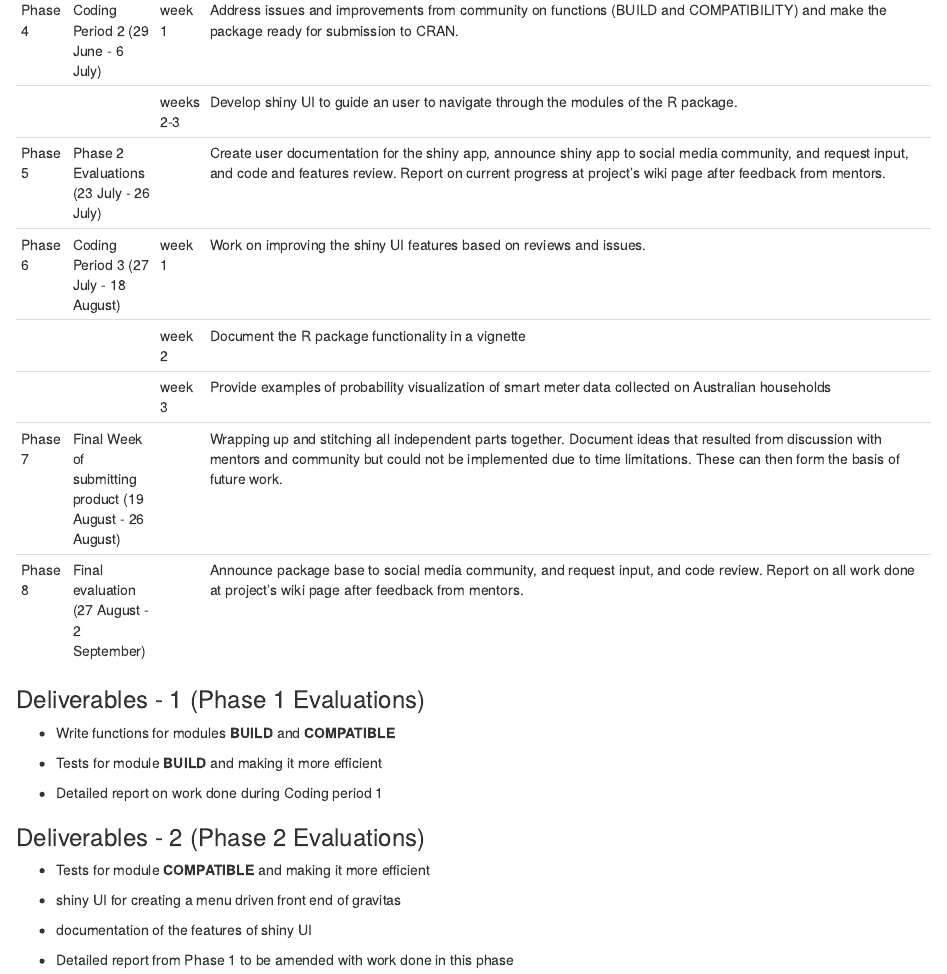
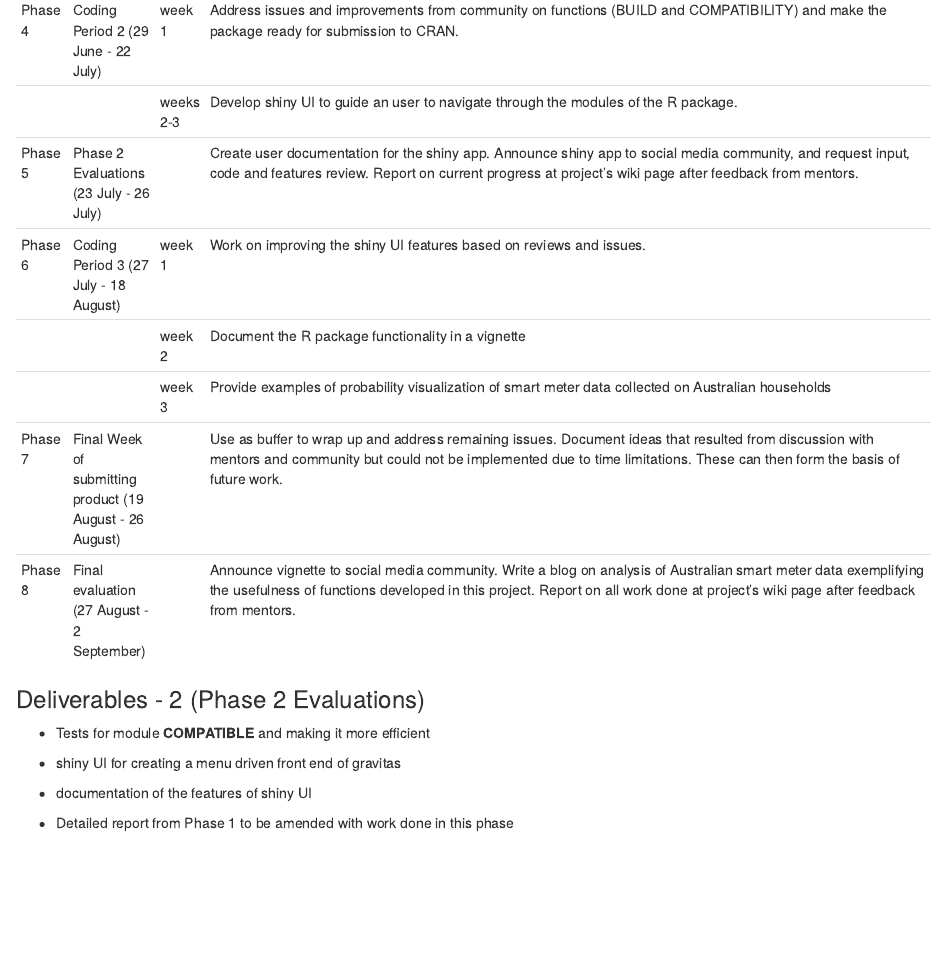
Before and after one commit to Sayani07/gsoc2019, an R Markdown document (Proposal.Rmd): the page in a window 1100 px wide, from 3170 px down. Rendered offline with R 4.5, knitr and Pandoc, with nearby package versions.

Commit message:
phase 8 update

```diff
--- a/Proposal.Rmd
+++ b/Proposal.Rmd
@@ -154,22 +154,16 @@ Detailed Project Timeline
 |           |                                      | week 3       | Code advice functions (COMPATIBILTY), and unit tests. Document with roxygen. Provide example code on test data sets. |
 |           |                                      | week 4       | Documentation in the form of a vignette on broader range of data applications. CRAN tests completed. |                                                                                                                          	|
 | Phase 3 	| Phase 1 Evaluations (24 June - 28 June)   	|              	|  Announce package base to social media community, and request input, and code review. Report on current progress at project’s wiki page after feedback from mentors.                                                                                                                                                                                                                                                                                                                                                                                                  	|
-| Phase 4 	| Coding Period 2 (29 June - 6 July)                  	| week 1      	| Address issues and improvements from community on functions (BUILD and COMPATIBILITY) and make the package ready for submission to CRAN.                                                                                                                                                                                                                                                                                                                                                                                                                                                                                                                          	|
+| Phase 4 	| Coding Period 2 (29 June - 22 July)                  	| week 1      	| Address issues and improvements from community on functions (BUILD and COMPATIBILITY) and make the package ready for submission to CRAN.                                                                                                                                                                                                                                                                                                                                                                                                                                                                                                                          	|
 |         	|                                  	| weeks 2-3    	| Develop shiny UI to guide an user to navigate through the modules of the R package.                                                                                                                                                                                                                                                                                                                                                                                                                                                                                             	|
-| Phase 5 	| Phase 2 Evaluations (23 July - 26 July)              	|               	| Create user documentation for the shiny app, announce shiny app to social media community, and request input, and code and features review. Report on current progress at project’s wiki page after feedback from mentors.                                                                                                                                                                                                                                                                                                                                 	|
+| Phase 5 	| Phase 2 Evaluations (23 July - 26 July)              	|               	| Create user documentation for the shiny app. Announce shiny app to social media community, and request input, code and features review. Report on current progress at project’s wiki page after feedback from mentors.                                                                                                                                                                                                                                                                                                                                 	|
 | Phase 6 	| Coding Period 3 (27 July - 18 August)                  	| week 1    	|Work on improving the shiny UI features based on reviews and issues.                                                                                                                                                                                                                                                                                                                                                                                                                                                                                                                               	|
 |         	|                                  	| week 2 	|Document the R package functionality in a vignette                                                                                                                                                                                                                                                                                                                                                                                                                                                                            	|
 |         	|                                  	| week 3	| Provide examples of probability visualization of smart meter data collected on Australian households                                                                                                                                                                                                                                                                                                         	|
-| Phase 7 	| Final Week of submitting product (19 August - 26 August) 	|           	| Wrapping up and stitching all independent parts together. Document ideas that resulted from discussion with mentors and community but could not be implemented due to time limitations. These can then form the basis of future work.                                                                                                                                                                                                                                                                                                                                                                                                                                                 	|
-| Phase 8 	| Final evaluation (27 August - 2 September)                	|         	| Announce package base to social media community, and request input, and code review. Report on all work done at project’s wiki page after feedback from mentors.                                                                                                                                                                                                                                                                                                                                                                                                                                                   	|
+| Phase 7 	| Final Week of submitting product (19 August - 26 August) 	|           	|Use as buffer to wrap up and address remaining issues. Document ideas that resulted from discussion with mentors and community but could not be implemented due to time limitations. These can then form the basis of future work.                                                                                                                                                                                                                                                                                                                                                                                                                                                 	|
+| Phase 8 	| Final evaluation (27 August - 2 September)                	|         	| Announce vignette to social media community. Write a blog on analysis of Australian smart meter data exemplifying the usefulness of functions developed in this project. Report on all work done at project’s wiki page after feedback from mentors.                                                                                                                                                                                                                                                                                                                                                                                                                                                   	|
 
-### Deliverables - 1 (Phase 1 Evaluations)
 
-- Write functions for modules **BUILD** and **COMPATIBLE**
-
-- Tests for module **BUILD** and making it more efficient
-
-- Detailed report on work done during Coding period 1
 
 
 ### Deliverables - 2 (Phase 2 Evaluations)
```
